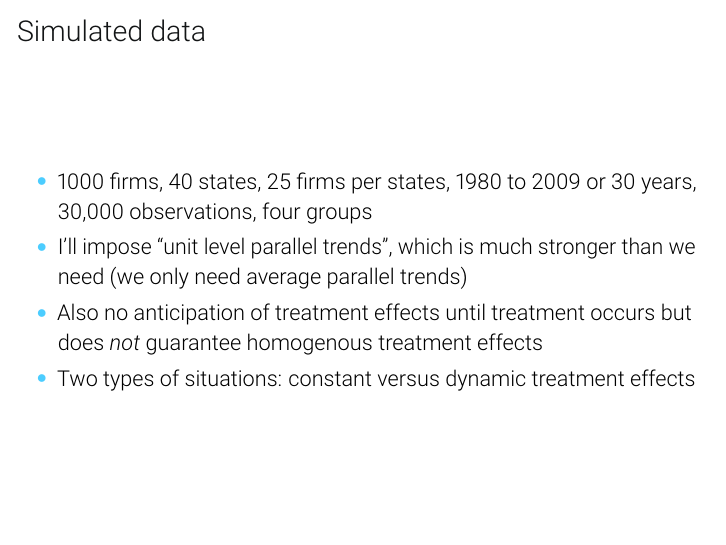
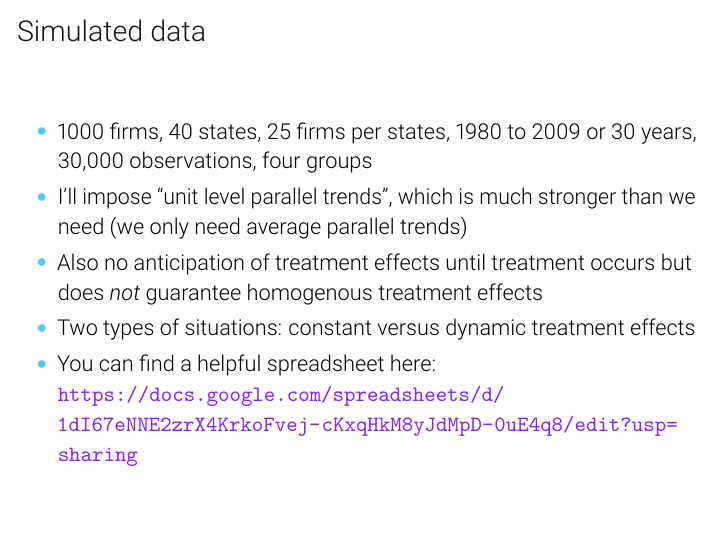
Before and after one commit to Mixtape-Sessions/Madrid-2024, LaTeX slides (Slides/Tex/03-ATTGT.tex): page 80 of 146. Compiled offline with pdfLaTeX.

Commit message:
Updated slide

```diff
--- a/Slides/Tex/03-ATTGT.tex
+++ b/Slides/Tex/03-ATTGT.tex
@@ -1292,6 +1292,8 @@ p\text{ }lim\text{ } \widehat{\delta}^{TWFE}_{n\to\infty} &=& VWATT + VWPT - \De
 \item Also no anticipation of treatment effects until treatment occurs but does \emph{not} guarantee homogenous treatment effects
 
 \item Two types of situations: constant versus dynamic treatment effects
+
+\item You can find a helpful spreadsheet here: \url{https://docs.google.com/spreadsheets/d/1dI67eNNE2zrX4KrkoFvej-cKxqHkM8yJdMpD-0uE4q8/edit?usp=sharing}
 \end{itemize}
 \end{frame}
 
```
Also changed, not shown: 1 other file.
